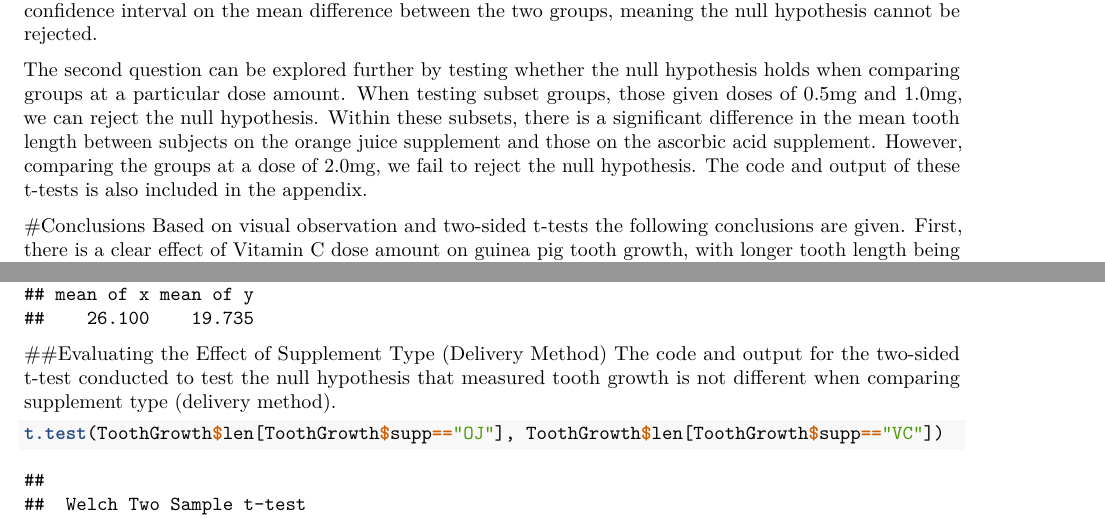
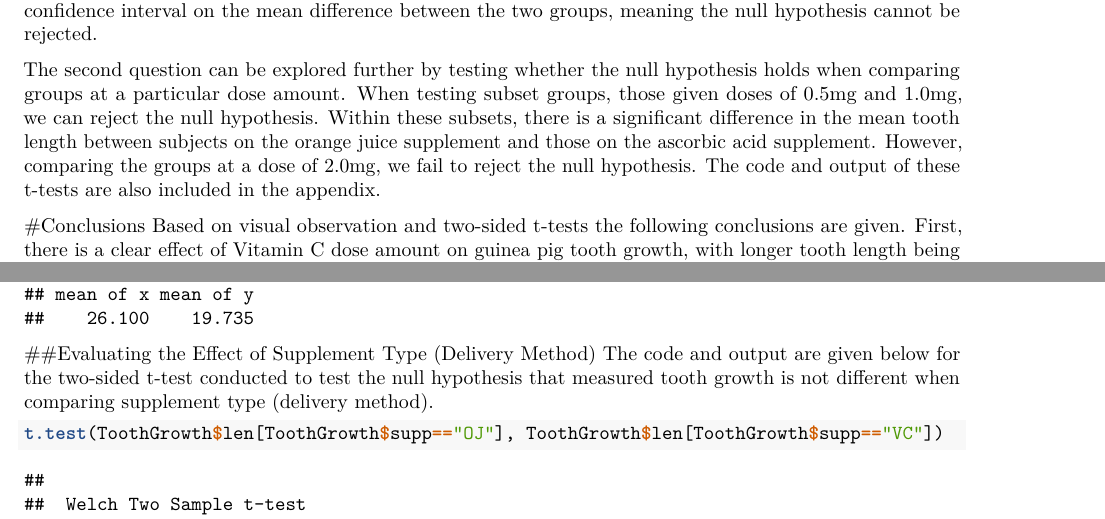
Before and after one commit to mmc1/inference, an R Markdown document (AssignmentPartB.Rmd): two parts of pages 3 and 4 of 5, joined at a grey line, cut so that both start at the same text. Rendered offline with R 4.5, knitr and Pandoc, then LaTeX, with nearby package versions.

Commit message:
fixed minor subject/verb grammar

````diff
--- a/AssignmentPartB.Rmd
+++ b/AssignmentPartB.Rmd
@@ -78,7 +78,7 @@ For the first question, a null hypothesis is established stating that dose amoun
 
 For the second question, a null hypothesis is established stating that type of supplement has no effect on the measured mean of tooth length in guinea pigs, with the alternate hypothesis stating that the type of supplement does have an effect on the measured mean of tooth length in guinea pigs. A two-sided t-test was done to compare length in subjects given orange juice to length in subjects given ascorbic acid. The groups were treated as independent with unequal variances. The test results show that zero falls within the 95% confidence interval on the mean difference between the two groups, meaning the null hypothesis cannot be rejected.
 
-The second question can be explored further by testing whether the null hypothesis holds when comparing groups at a particular dose amount. When testing subset groups, those given doses of 0.5mg and 1.0mg, we can reject the null hypothesis. Within these subsets, there is a significant difference in the mean tooth length between subjects on the orange juice supplement and those on the ascorbic acid supplement. However, comparing the groups at a dose of 2.0mg, we fail to reject the null hypothesis. The code and output of these t-tests is also included in the appendix.
+The second question can be explored further by testing whether the null hypothesis holds when comparing groups at a particular dose amount. When testing subset groups, those given doses of 0.5mg and 1.0mg, we can reject the null hypothesis. Within these subsets, there is a significant difference in the mean tooth length between subjects on the orange juice supplement and those on the ascorbic acid supplement. However, comparing the groups at a dose of 2.0mg, we fail to reject the null hypothesis. The code and output of these t-tests are also included in the appendix.
 
 #Conclusions
 Based on visual observation and two-sided t-tests the following conclusions are given. First, there is a clear effect of Vitamin C dose amount on guinea pig tooth growth, with longer tooth length being observed in subjects given higher dose amounts. Second, there may be a secondary effect of supplement type on tooth growth at lower doses, with longer tooth lengths being observed in subjects given the orange juice supplement. However, this secondary effect of supplement type is not observed in the subjects that were given a dose of 2.0mg.
@@ -94,7 +94,7 @@ t.test(ToothGrowth$len[ToothGrowth$dose==2.0], ToothGrowth$len[ToothGrowth$dose=
 ```
 
 ##Evaluating the Effect of Supplement Type (Delivery Method)
-The code and output for the two-sided t-test conducted to test the null hypothesis that measured tooth growth is not different when comparing supplement type (delivery method).
+The code and output are given below for the two-sided t-test conducted to test the null hypothesis that measured tooth growth is not different when comparing supplement type (delivery method).
 ```{r}
 t.test(ToothGrowth$len[ToothGrowth$supp=="OJ"], ToothGrowth$len[ToothGrowth$supp=="VC"])
 ```
````
Also changed, not shown: AssignmentPartB.Rmd (4 more changed lines).
